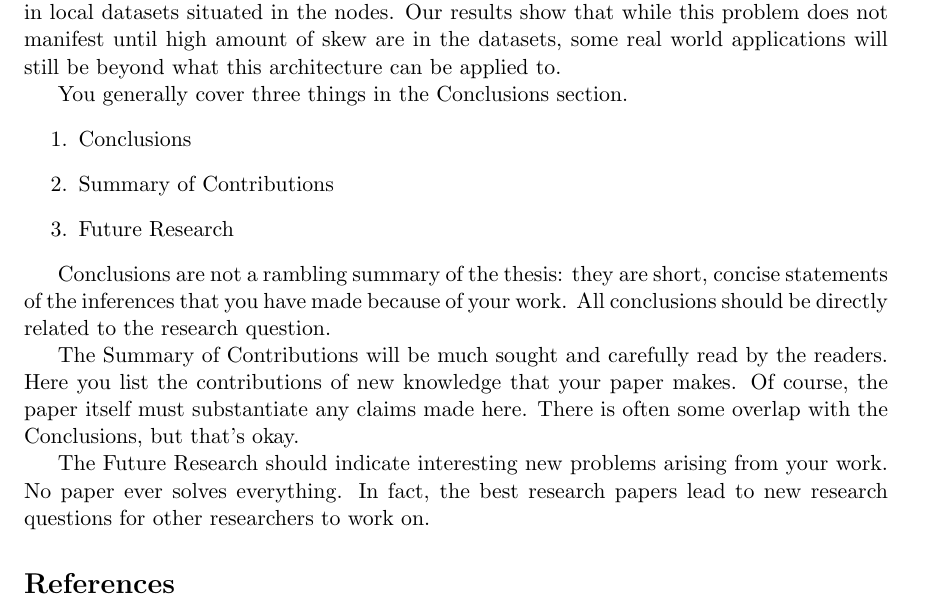
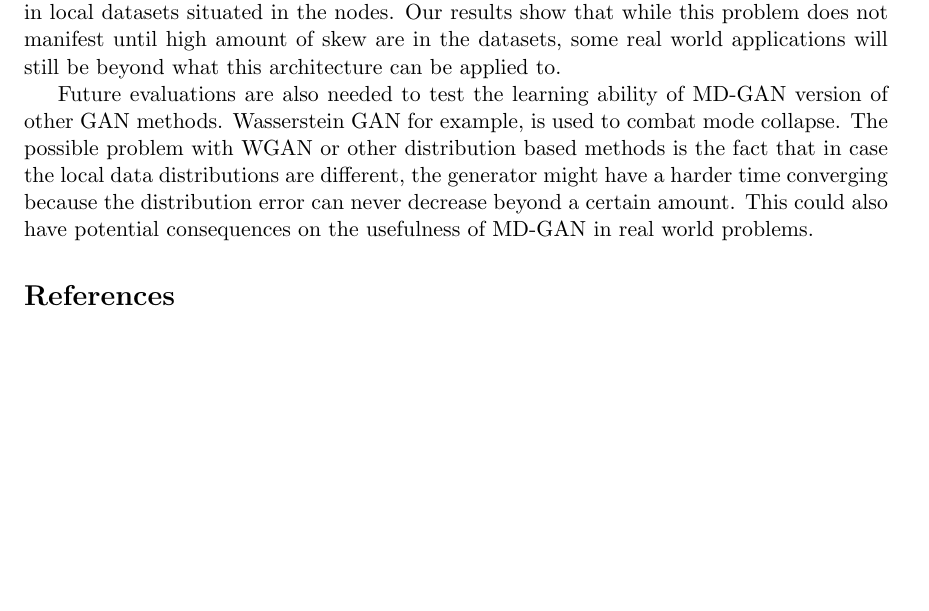
Before and after one commit to omiddavoodi/omiddavoodi.github.io, a LaTeX paper (comp5704/Final_Paper.tex): part of page 6 of 15, cut so that both start at the same text, the shorter picture padded with empty space. Compiled offline with pdfLaTeX.

Commit message:
Conclusion

```diff
--- a/comp5704/Final_Paper.tex
+++ b/comp5704/Final_Paper.tex
@@ -198,20 +198,8 @@ The results show that the MD-GAN model is resistant to low amount of skew in loc
 \section{Conclusions} \label{concl}
 
 MD-GAN is an interesting architecture for distributed training of GANs. However, it is not without its flaws. The main weakness of this approach is differences in data distributions in local datasets situated in the nodes. Our results show that while this problem does not manifest until high amount of skew are in the datasets, some real world applications will still be beyond what this architecture can be applied to.
-% ############################################################################
 
-You generally cover three things in the Conclusions section.
-\begin{enumerate}
-\item Conclusions
-\item Summary of Contributions
-\item Future Research
-\end{enumerate}
-
-Conclusions are not a rambling summary of the thesis: they are short, concise statements of the inferences that you have made because of your work. All conclusions should be directly related to the research question.
-
-The Summary of Contributions will be much sought and carefully read by the readers. Here you list the contributions of new knowledge that your paper makes. Of course, the paper itself must substantiate any claims made here. There is often some overlap with the Conclusions, but that’s okay.
-
-The Future Research should indicate interesting new problems arising from your work. No paper ever solves everything. In fact, the best research papers lead to new research questions for other researchers to work on.
+Future evaluations are also needed to test the learning ability of MD-GAN version of other GAN methods. Wasserstein GAN for example, is used to combat mode collapse. The possible problem with WGAN or other distribution based methods is the fact that in case the local data distributions are different, the generator might have a harder time converging because the distribution error can never decrease beyond a certain amount. This could also have potential consequences on the usefulness of MD-GAN in real world problems.
 
 
 % ############################################################################
```
Also changed, not shown: comp5704/Final_Paper.pdf, 2 other files.
